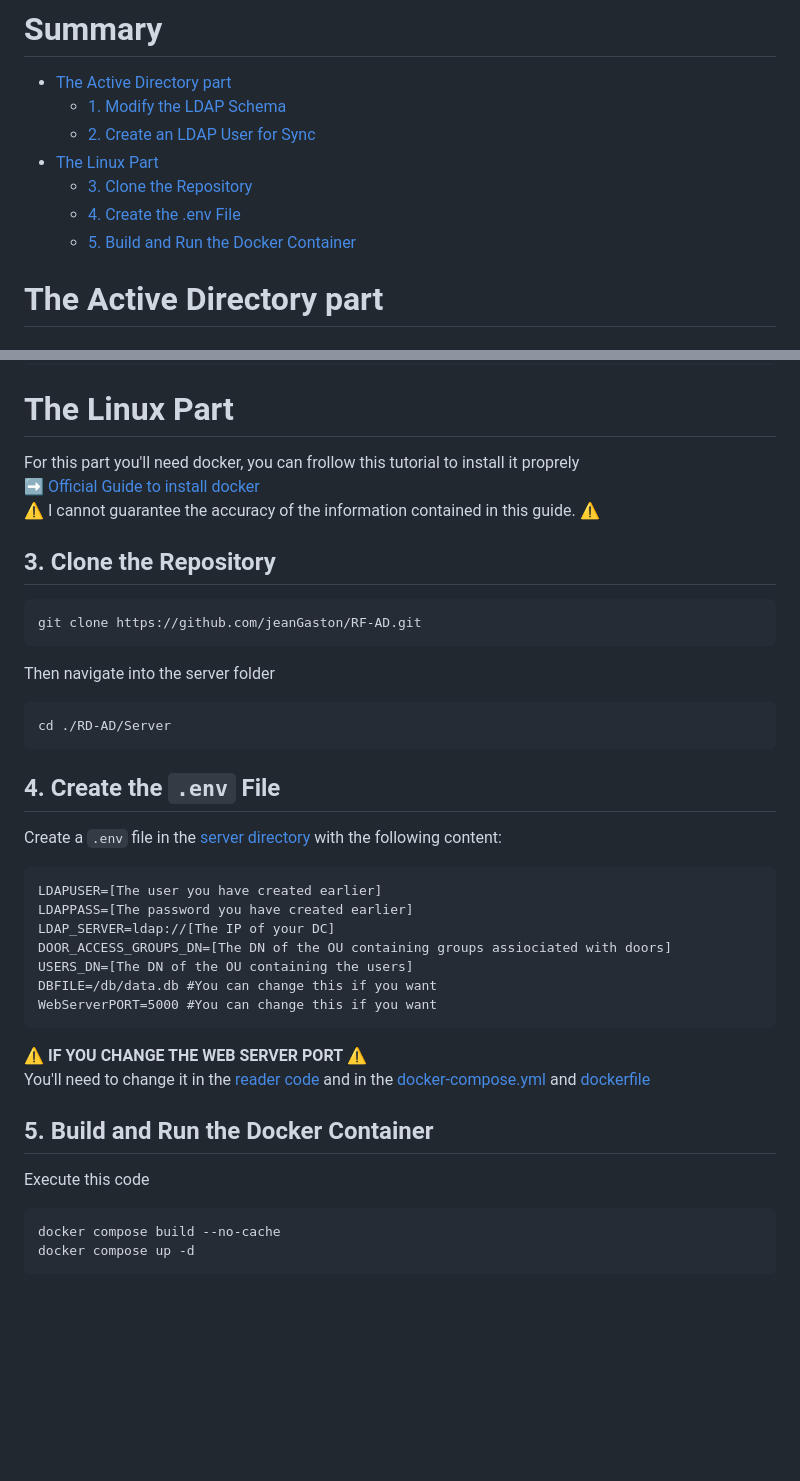
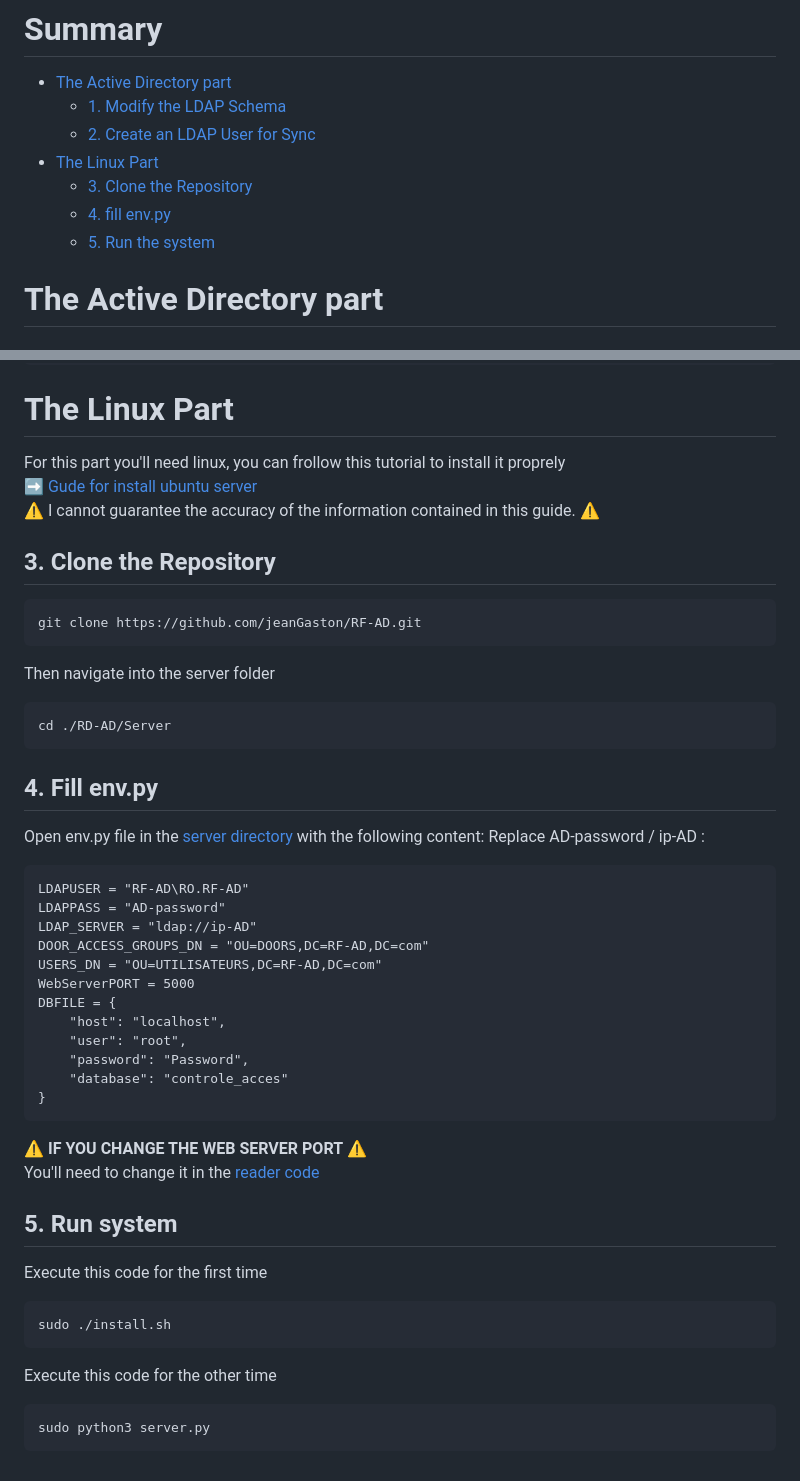
Before and after one commit to LuquyPest/RF-AD-MARIAdb, a Markdown page: Docs/server.md, 2 parts joined by grey strips. Drawn GitHub-style; blank space fills up the shorter version.

Commit message:
server-explication

````diff
--- a/Docs/server.md
+++ b/Docs/server.md
@@ -6,8 +6,8 @@
     - [2. Create an LDAP User for Sync](./server.md/#2-create-an-ldap-user-for-sync)
 - [The Linux Part](./server.md/#the-linux-part)
     - [3. Clone the Repository](./server.md/#3-clone-the-repository)
-    - [4. Create the .env File](./server.md/#4-create-the-env-file)
-    - [5. Build and Run the Docker Container](./server.md/#5-build-and-run-the-docker-container)
+    - [4. fill env.py](./server.md/#4-fill-env.py)
+    - [5. Run the system](./server.md/#5-run-system)
 
 # The Active Directory part
 
@@ -66,8 +66,8 @@ Create a dedicated LDAP user for synchronizing data:
 
 # The Linux Part
 
-For this part you'll need docker, you can frollow this tutorial to install it proprely
-➡️ [Official Guide to install docker](https://docs.docker.com/engine/install/)
+For this part you'll need linux, you can frollow this tutorial to install it proprely
+➡️ [Gude for install ubuntu server](https://www.zdnet.com/article/how-to-install-ubuntu-server-in-under-30-minutes/)
 ⚠️ I cannot guarantee the accuracy of the information contained in this guide. ⚠️
 ## 3. Clone the Repository
 
@@ -78,26 +78,36 @@ Then navigate into the server folder
 ```bash
 cd ./RD-AD/Server
 ```
-## 4. Create the `.env` File
+## 4. Fill env.py
 
-Create a `.env` file in the [server directory](../Server/) with the following content:
+Open env.py file in the [server directory](../Server/) with the following content:
+    Replace AD-password / ip-AD :
 
 ```
-LDAPUSER=[The user you have created earlier]
-LDAPPASS=[The password you have created earlier]
-LDAP_SERVER=ldap://[The IP of your DC]
-DOOR_ACCESS_GROUPS_DN=[The DN of the OU containing groups assiociated with doors]
-USERS_DN=[The DN of the OU containing the users]
-DBFILE=/db/data.db #You can change this if you want
-WebServerPORT=5000 #You can change this if you want
+LDAPUSER = "RF-AD\RO.RF-AD"
+LDAPPASS = "AD-password"
+LDAP_SERVER = "ldap://ip-AD"
+DOOR_ACCESS_GROUPS_DN = "OU=DOORS,DC=RF-AD,DC=com"
+USERS_DN = "OU=UTILISATEURS,DC=RF-AD,DC=com"
+WebServerPORT = 5000
+DBFILE = {
+    "host": "localhost",
+    "user": "root",
+    "password": "Password",
+    "database": "controle_acces"
+}
 ```
 ⚠️ **IF YOU CHANGE THE WEB SERVER PORT** ⚠️
-You'll need to change it in the [reader code](../Client/main.py) and in the [docker-compose.yml](../Server/docker-compose.yml) and [dockerfile](../Server/Dockerfile)
+You'll need to change it in the [reader code](../Client/main.py)
 
-## 5. Build and Run the Docker Container
+## 5. Run system
 
-Execute this code
+Execute this code for the first time
 ```bash
-docker compose build --no-cache
-docker compose up -d
+sudo ./install.sh
 ```
+
+Execute this code for the other time
+```bash
+sudo python3 server.py
+```
````
